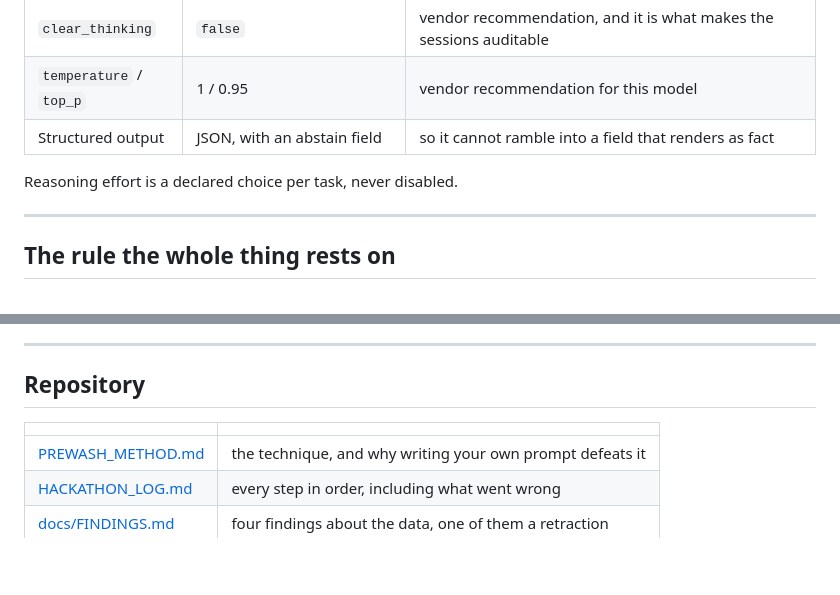
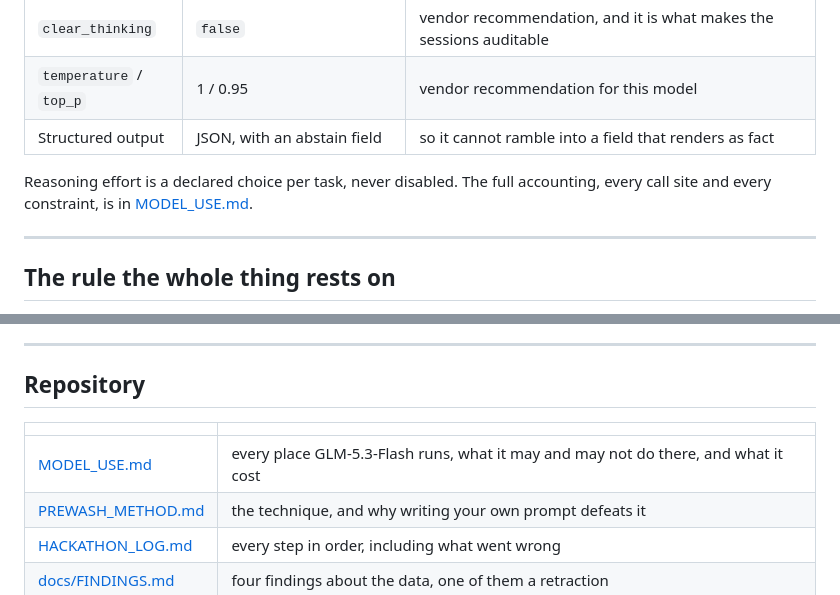
Before and after one commit to voelspriet/aircraftdefects, a Markdown page: README.md, 2 parts joined by grey strips. Drawn GitHub-style; blank space fills up the shorter version.

```diff
--- a/README.md
+++ b/README.md
@@ -212,7 +212,8 @@ That is what a 1M context window is for.
 | `temperature` / `top_p` | 1 / 0.95 | vendor recommendation for this model |
 | Structured output | JSON, with an abstain field | so it cannot ramble into a field that renders as fact |
 
-Reasoning effort is a declared choice per task, never disabled.
+Reasoning effort is a declared choice per task, never disabled. The full
+accounting, every call site and every constraint, is in [MODEL_USE.md](MODEL_USE.md).
 
 ---
 
@@ -247,6 +248,7 @@ the difference.
 
 | | |
 |---|---|
+| [MODEL_USE.md](MODEL_USE.md) | every place GLM-5.3-Flash runs, what it may and may not do there, and what it cost |
 | [PREWASH_METHOD.md](PREWASH_METHOD.md) | the technique, and why writing your own prompt defeats it |
 | [HACKATHON_LOG.md](HACKATHON_LOG.md) | every step in order, including what went wrong |
 | [docs/FINDINGS.md](docs/FINDINGS.md) | four findings about the data, one of them a retraction |
```
Also changed, not shown: MODEL_USE.md (added, +199 -0 lines).
